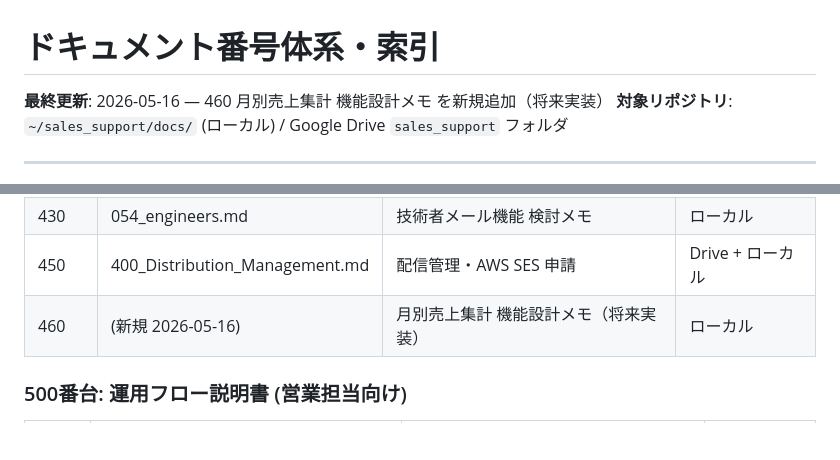
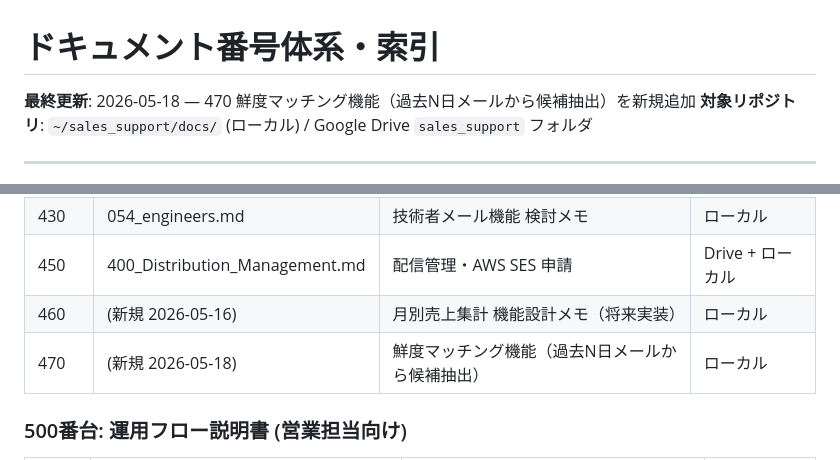
Before and after one commit to shintomish/sales_support, a Markdown page: docs/000_document_index.md, 2 parts joined by grey strips. Drawn GitHub-style; blank space fills up the shorter version.

```diff
--- a/docs/000_document_index.md
+++ b/docs/000_document_index.md
@@ -1,6 +1,6 @@
 # ドキュメント番号体系・索引
 
-**最終更新**: 2026-05-16 — 460 月別売上集計 機能設計メモ を新規追加（将来実装）
+**最終更新**: 2026-05-18 — 470 鮮度マッチング機能（過去N日メールから候補抽出）を新規追加
 **対象リポジトリ**: `~/sales_support/docs/` (ローカル) / Google Drive `sales_support` フォルダ
 
 ---
@@ -72,6 +72,7 @@
 | 430 | 054_engineers.md | 技術者メール機能 検討メモ | ローカル |
 | 450 | 400_Distribution_Management.md | 配信管理・AWS SES 申請 | Drive + ローカル |
 | 460 | (新規 2026-05-16) | 月別売上集計 機能設計メモ（将来実装） | ローカル |
+| 470 | (新規 2026-05-18) | 鮮度マッチング機能（過去N日メールから候補抽出） | ローカル |
 
 ### 500番台: 運用フロー説明書 (営業担当向け)
 
```
Also changed, not shown: docs/470_fresh_mail_matching.md (added, +157 -0 lines).
